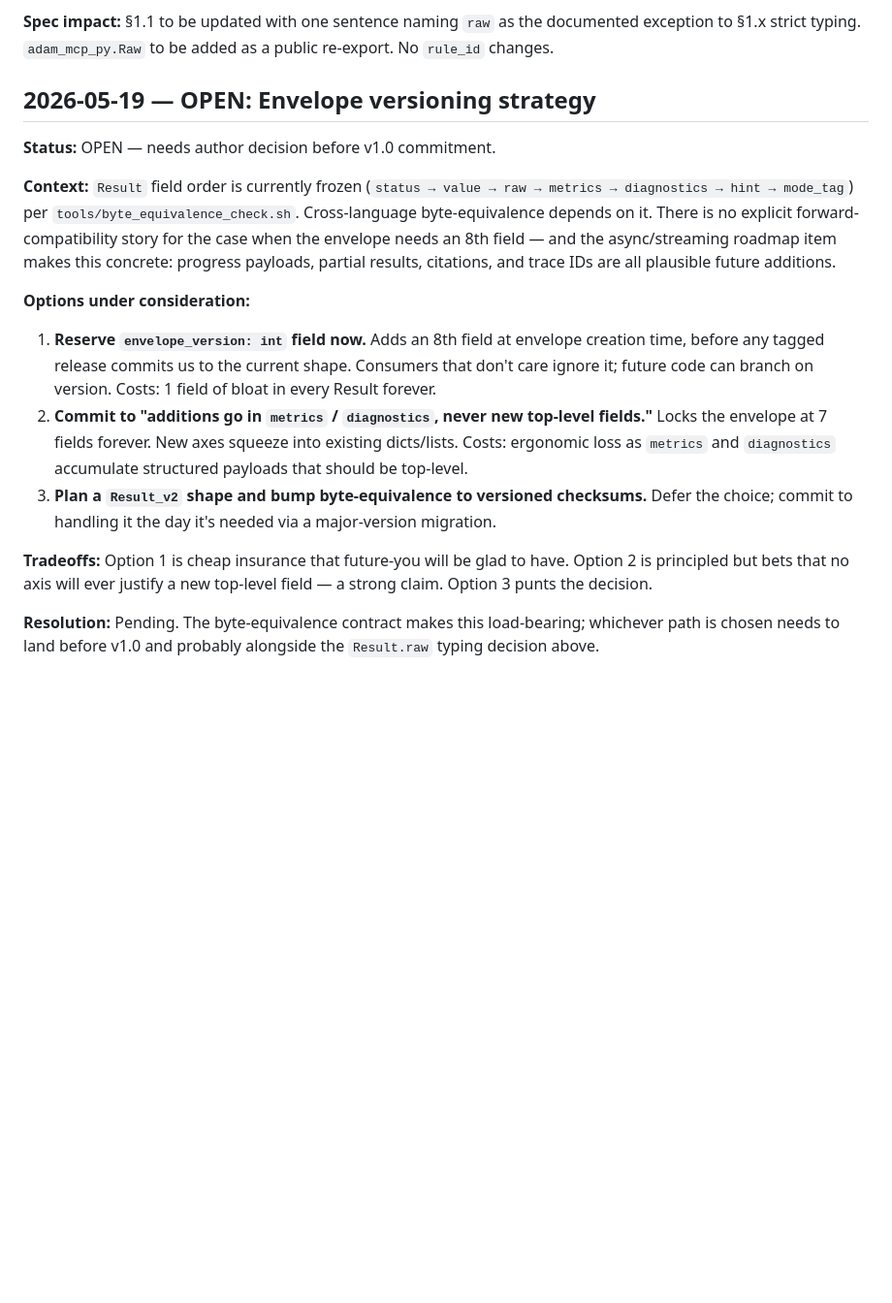
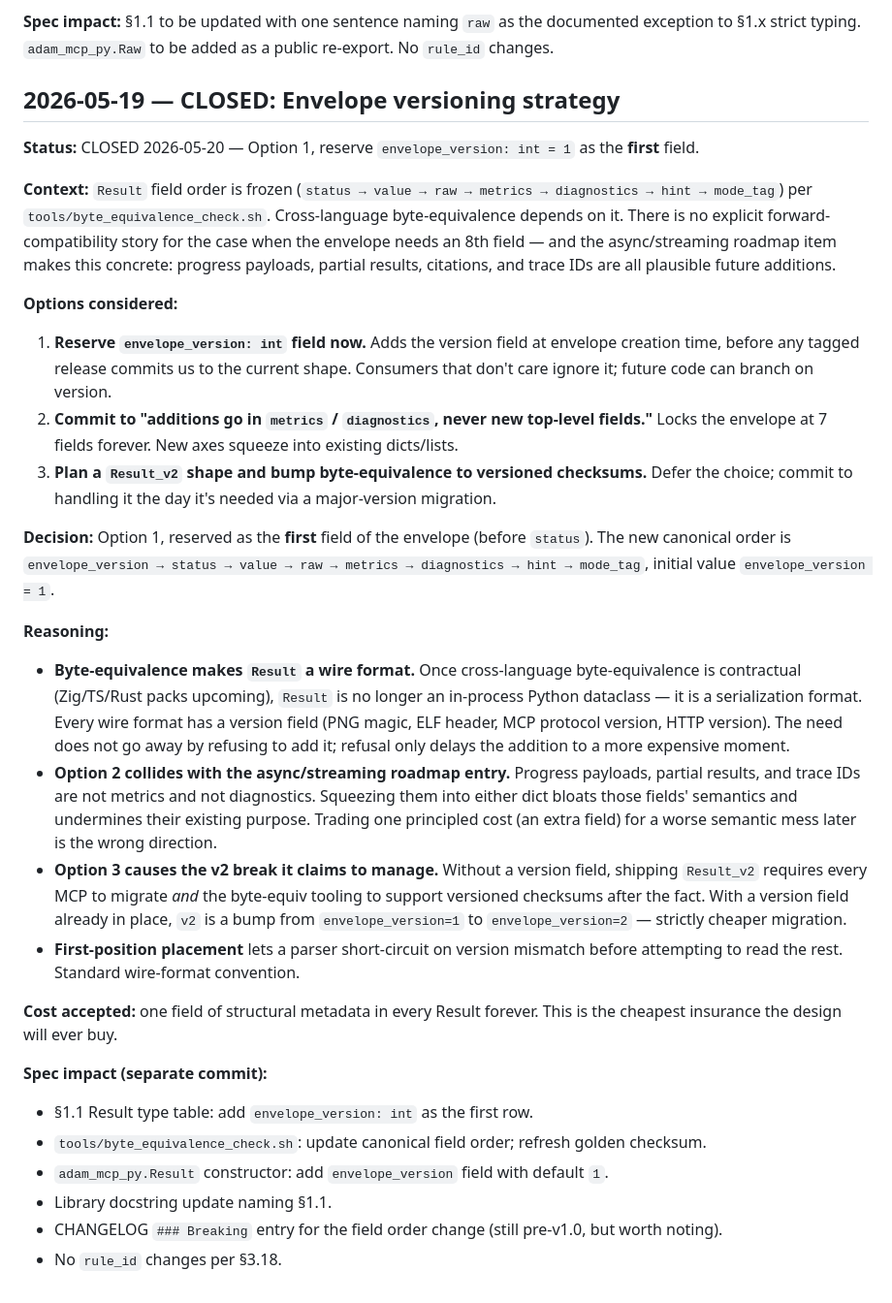
Before and after one commit to dreliq9/adam-mcp-sdk, a Markdown page: DECISIONS.md, the part around the change. Shown at 97% size. GitHub-like rendering; blank space fills up the shorter version.

Commit message:
docs: close DECISIONS — reserve envelope_version as first field
Resolves the OPEN envelope-versioning question. Byte-equivalence makes
Result a wire format whether we wanted that or not, and every wire
format has a version field. Reserve envelope_version: int = 1 as the
first envelope field now — before tagged releases freeze the shape —
to keep Result_v2 a cheap bump rather than a coordinated multi-language
migration. Spec/lib/byte-equiv updates land in a separate commit.

Co-Authored-By: Claude Opus 4.7 (1M context) <noreply@anthropic.com>

```diff
--- a/DECISIONS.md
+++ b/DECISIONS.md
@@ -132,18 +132,33 @@ To allow MCPs that *can* type their backend's response to opt in without breakin
 
 **Spec impact:** §1.1 to be updated with one sentence naming `raw` as the documented exception to §1.x strict typing. `adam_mcp_py.Raw` to be added as a public re-export. No `rule_id` changes.
 
-## 2026-05-19 — OPEN: Envelope versioning strategy
+## 2026-05-19 — CLOSED: Envelope versioning strategy
 
-**Status:** OPEN — needs author decision before v1.0 commitment.
+**Status:** CLOSED 2026-05-20 — Option 1, reserve `envelope_version: int = 1` as the **first** field.
 
-**Context:** `Result` field order is currently frozen (`status → value → raw → metrics → diagnostics → hint → mode_tag`) per `tools/byte_equivalence_check.sh`. Cross-language byte-equivalence depends on it. There is no explicit forward-compatibility story for the case when the envelope needs an 8th field — and the async/streaming roadmap item makes this concrete: progress payloads, partial results, citations, and trace IDs are all plausible future additions.
+**Context:** `Result` field order is frozen (`status → value → raw → metrics → diagnostics → hint → mode_tag`) per `tools/byte_equivalence_check.sh`. Cross-language byte-equivalence depends on it. There is no explicit forward-compatibility story for the case when the envelope needs an 8th field — and the async/streaming roadmap item makes this concrete: progress payloads, partial results, citations, and trace IDs are all plausible future additions.
 
-**Options under consideration:**
+**Options considered:**
 
-1. **Reserve `envelope_version: int` field now.** Adds an 8th field at envelope creation time, before any tagged release commits us to the current shape. Consumers that don't care ignore it; future code can branch on version. Costs: 1 field of bloat in every Result forever.
-2. **Commit to "additions go in `metrics` / `diagnostics`, never new top-level fields."** Locks the envelope at 7 fields forever. New axes squeeze into existing dicts/lists. Costs: ergonomic loss as `metrics` and `diagnostics` accumulate structured payloads that should be top-level.
+1. **Reserve `envelope_version: int` field now.** Adds the version field at envelope creation time, before any tagged release commits us to the current shape. Consumers that don't care ignore it; future code can branch on version.
+2. **Commit to "additions go in `metrics` / `diagnostics`, never new top-level fields."** Locks the envelope at 7 fields forever. New axes squeeze into existing dicts/lists.
 3. **Plan a `Result_v2` shape and bump byte-equivalence to versioned checksums.** Defer the choice; commit to handling it the day it's needed via a major-version migration.
 
-**Tradeoffs:** Option 1 is cheap insurance that future-you will be glad to have. Option 2 is principled but bets that no axis will ever justify a new top-level field — a strong claim. Option 3 punts the decision.
+**Decision:** Option 1, reserved as the **first** field of the envelope (before `status`). The new canonical order is `envelope_version → status → value → raw → metrics → diagnostics → hint → mode_tag`, initial value `envelope_version = 1`.
 
-**Resolution:** Pending. The byte-equivalence contract makes this load-bearing; whichever path is chosen needs to land before v1.0 and probably alongside the `Result.raw` typing decision above.
+**Reasoning:**
+
+- **Byte-equivalence makes `Result` a wire format.** Once cross-language byte-equivalence is contractual (Zig/TS/Rust packs upcoming), `Result` is no longer an in-process Python dataclass — it is a serialization format. Every wire format has a version field (PNG magic, ELF header, MCP protocol version, HTTP version). The need does not go away by refusing to add it; refusal only delays the addition to a more expensive moment.
+- **Option 2 collides with the async/streaming roadmap entry.** Progress payloads, partial results, and trace IDs are not metrics and not diagnostics. Squeezing them into either dict bloats those fields' semantics and undermines their existing purpose. Trading one principled cost (an extra field) for a worse semantic mess later is the wrong direction.
+- **Option 3 causes the v2 break it claims to manage.** Without a version field, shipping `Result_v2` requires every MCP to migrate *and* the byte-equiv tooling to support versioned checksums after the fact. With a version field already in place, `v2` is a bump from `envelope_version=1` to `envelope_version=2` — strictly cheaper migration.
+- **First-position placement** lets a parser short-circuit on version mismatch before attempting to read the rest. Standard wire-format convention.
+
+**Cost accepted:** one field of structural metadata in every Result forever. This is the cheapest insurance the design will ever buy.
+
+**Spec impact (separate commit):**
+- §1.1 Result type table: add `envelope_version: int` as the first row.
+- `tools/byte_equivalence_check.sh`: update canonical field order; refresh golden checksum.
+- `adam_mcp_py.Result` constructor: add `envelope_version` field with default `1`.
+- Library docstring update naming §1.1.
+- CHANGELOG `### Breaking` entry for the field order change (still pre-v1.0, but worth noting).
+- No `rule_id` changes per §3.18.
```
